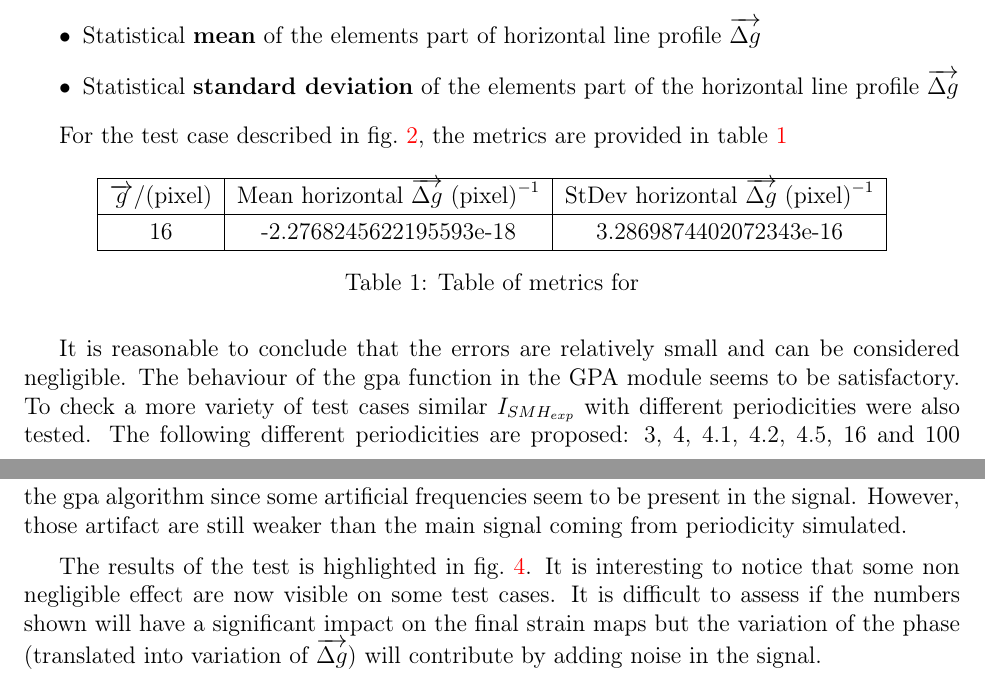
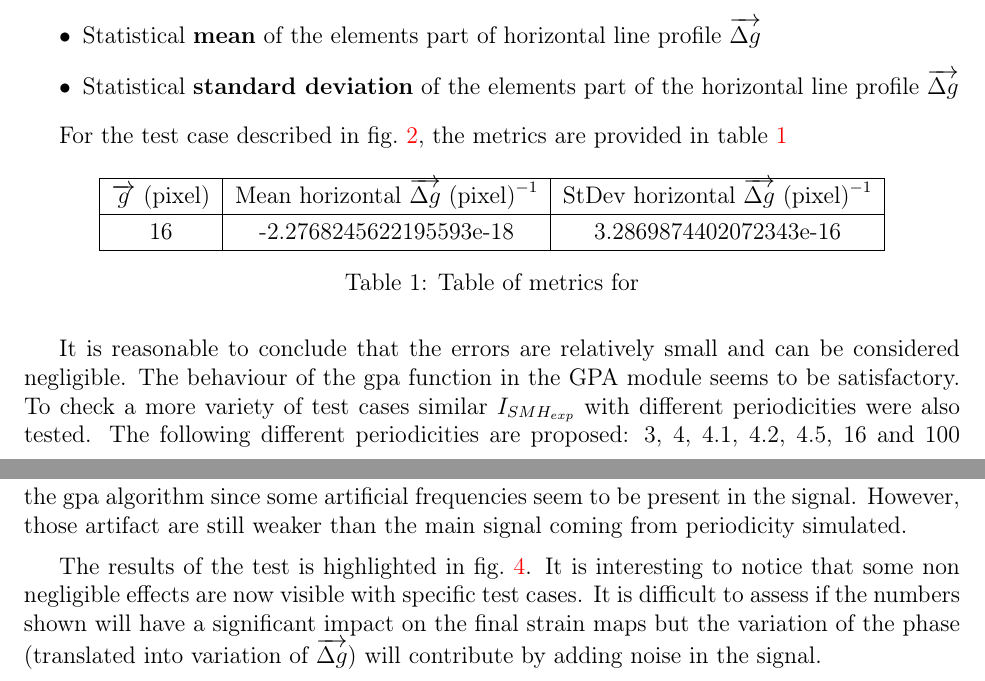
Before and after one commit to slimpotatoes/STEM_Moire_GPA, a LaTeX document (Doc/TestReport/TestReport.tex): two parts of pages 7 and 8 of 12, joined at a grey line, cut so that both start at the same text. Compiled offline with pdfLaTeX; a missing bibliography style is replaced by a similar one.

Commit message:
Update on TestReport

```diff
--- a/Doc/TestReport/TestReport.tex
+++ b/Doc/TestReport/TestReport.tex
@@ -182,7 +182,7 @@ For the test case described in \cref{fig:Test_2_explaination_1D}, the metrics ar
 \centering
 \begin{tabular}{|c|c|c|}
 \hline
-$\overrightarrow{g} / \text{(pixel)}$ & Mean horizontal $\overrightarrow{\Delta g} \ \text{(pixel)}^{-1}$ & StDev horizontal $\overrightarrow{\Delta g} \ \text{(pixel)}^{-1}$ \\
+$\overrightarrow{g} \ \text{(pixel)}$ & Mean horizontal $\overrightarrow{\Delta g} \ \text{(pixel)}^{-1}$ & StDev horizontal $\overrightarrow{\Delta g} \ \text{(pixel)}^{-1}$ \\
 \hline
 16			& -2.2768245622195593e-18 & 3.2869874402072343e-16 \\ \hline
 \end{tabular}
@@ -201,7 +201,7 @@ It is reasonable to conclude that the errors are relatively small and can be con
 
 The difference between the different periodicities in the Fourier transform plot can be commented. Only the particular cases with a periodicity of 4 and 16 pixels are highlighting a sharp delta function shape signal at their respective frequency. On all the other cases, the Fourier transform signal is spread on a range of frequency with a maximum at their respective frequency. The cause of the frequency spreading is for the moment unclear. It could be a mix between a sampling artifact and erros from the fast fourier transform algorithm. Those errors are not included in the model described in the SRS document and will have an effect on the gpa algorithm since some artificial frequencies seem to be present in the signal. However, those artifact are still weaker than the main signal coming from periodicity simulated.\medskip
 
-The results of the test is highlighted in \cref{fig:Test_2_Test_results}. It is interesting to notice that some non negligible effect are now visible on some test cases. It is difficult to assess if the numbers shown will have a significant impact on the final strain maps but the variation of the phase (translated into variation of $\overrightarrow{\Delta g}$) will contribute by adding noise in the signal.
+The results of the test is highlighted in \cref{fig:Test_2_Test_results}. It is interesting to notice that some non negligible effects are now visible with specific test cases. It is difficult to assess if the numbers shown will have a significant impact on the final strain maps but the variation of the phase (translated into variation of $\overrightarrow{\Delta g}$) will contribute by adding noise in the signal.
 
 \begin{figure}[H]
 \begin{center}
```
Also changed, not shown: Doc/TestReport/TestReport.pdf, Doc/TestReport/TestReport.tex (4 more changed lines).
